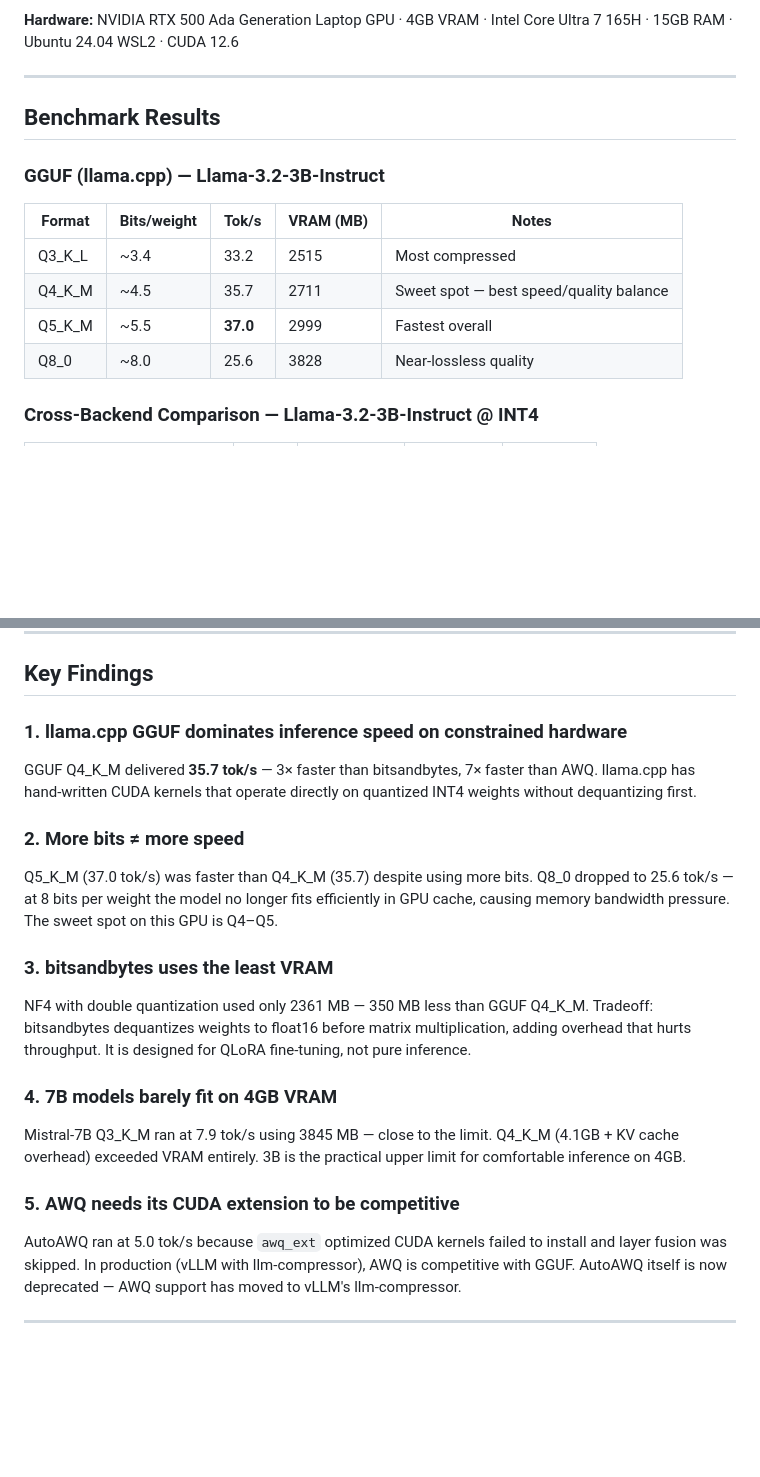
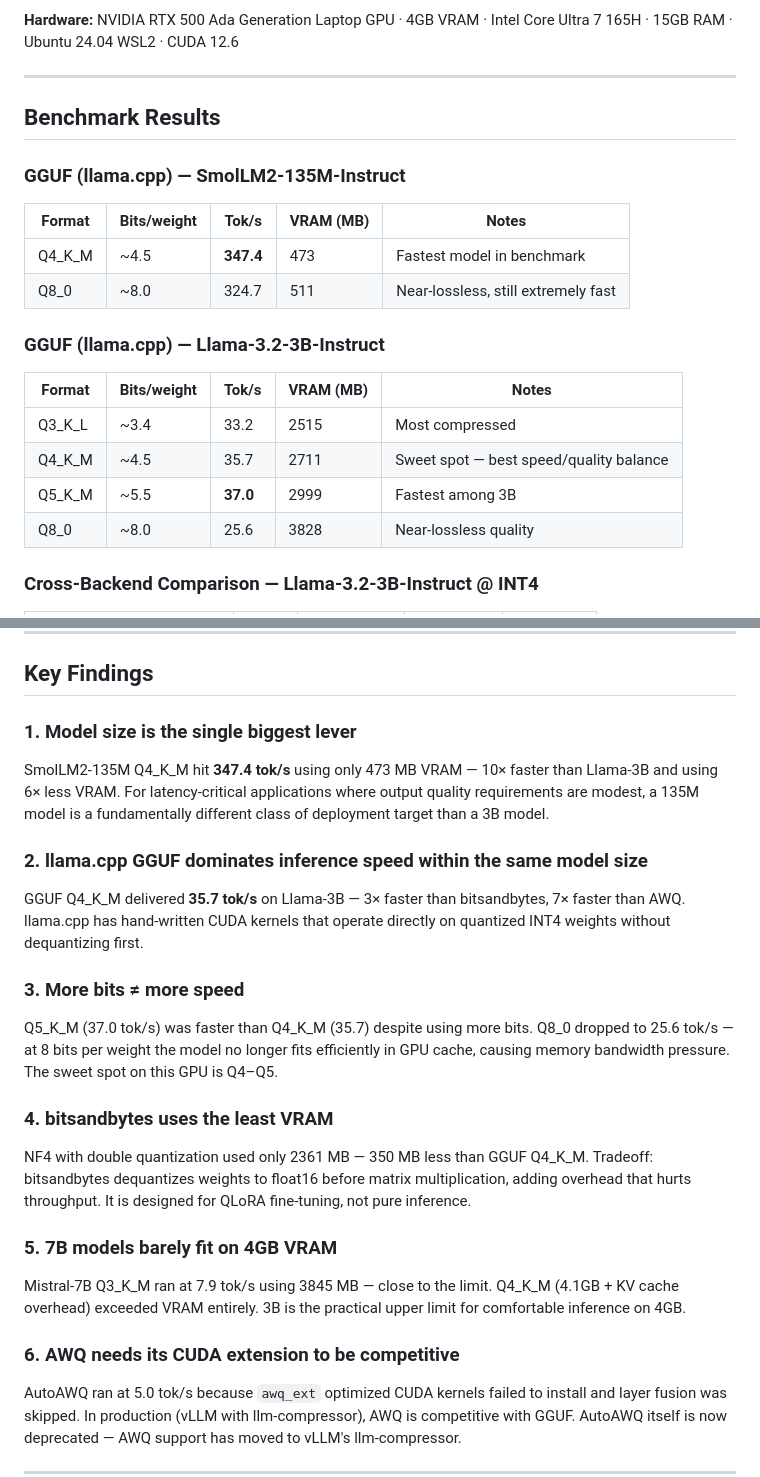
Before and after one commit to Keshaavraj/llm-quant-bench, a Markdown page: README.md, 2 parts joined by grey strips. GitHub-like rendering; blank space fills up the shorter version.

Commit message:
SmolLM2-135M is tested since it has good speed 347 tok/s

```diff
--- a/README.md
+++ b/README.md
@@ -8,13 +8,20 @@
 
 ## Benchmark Results
 
+### GGUF (llama.cpp) — SmolLM2-135M-Instruct
+
+| Format | Bits/weight | Tok/s | VRAM (MB) | Notes |
+|--------|-------------|-------|-----------|-------|
+| Q4_K_M | ~4.5 | **347.4** | 473 | Fastest model in benchmark |
+| Q8_0   | ~8.0 | 324.7 | 511 | Near-lossless, still extremely fast |
+
 ### GGUF (llama.cpp) — Llama-3.2-3B-Instruct
 
 | Format | Bits/weight | Tok/s | VRAM (MB) | Notes |
 |--------|-------------|-------|-----------|-------|
 | Q3_K_L | ~3.4 | 33.2 | 2515 | Most compressed |
 | Q4_K_M | ~4.5 | 35.7 | 2711 | Sweet spot — best speed/quality balance |
-| Q5_K_M | ~5.5 | **37.0** | 2999 | Fastest overall |
+| Q5_K_M | ~5.5 | **37.0** | 2999 | Fastest among 3B |
 | Q8_0   | ~8.0 | 25.6 | 3828 | Near-lossless quality |
 
 ### Cross-Backend Comparison — Llama-3.2-3B-Instruct @ INT4
@@ -126,23 +133,26 @@ analyze_results.py →  load all JSONs → matplotlib plots  →  results/plots/
 
 ## Key Findings
 
-### 1. llama.cpp GGUF dominates inference speed on constrained hardware
-GGUF Q4_K_M delivered **35.7 tok/s** — 3× faster than bitsandbytes, 7× faster than AWQ.
+### 1. Model size is the single biggest lever
+SmolLM2-135M Q4_K_M hit **347.4 tok/s** using only 473 MB VRAM — 10× faster than Llama-3B and using 6× less VRAM. For latency-critical applications where output quality requirements are modest, a 135M model is a fundamentally different class of deployment target than a 3B model.
+
+### 2. llama.cpp GGUF dominates inference speed within the same model size
+GGUF Q4_K_M delivered **35.7 tok/s** on Llama-3B — 3× faster than bitsandbytes, 7× faster than AWQ.
 llama.cpp has hand-written CUDA kernels that operate directly on quantized INT4 weights without dequantizing first.
 
-### 2. More bits ≠ more speed
+### 3. More bits ≠ more speed
 Q5_K_M (37.0 tok/s) was faster than Q4_K_M (35.7) despite using more bits.
 Q8_0 dropped to 25.6 tok/s — at 8 bits per weight the model no longer fits efficiently in GPU cache, causing memory bandwidth pressure. The sweet spot on this GPU is Q4–Q5.
 
-### 3. bitsandbytes uses the least VRAM
+### 4. bitsandbytes uses the least VRAM
 NF4 with double quantization used only 2361 MB — 350 MB less than GGUF Q4_K_M.
 Tradeoff: bitsandbytes dequantizes weights to float16 before matrix multiplication, adding overhead that hurts throughput. It is designed for QLoRA fine-tuning, not pure inference.
 
-### 4. 7B models barely fit on 4GB VRAM
+### 5. 7B models barely fit on 4GB VRAM
 Mistral-7B Q3_K_M ran at 7.9 tok/s using 3845 MB — close to the limit.
 Q4_K_M (4.1GB + KV cache overhead) exceeded VRAM entirely. 3B is the practical upper limit for comfortable inference on 4GB.
 
-### 5. AWQ needs its CUDA extension to be competitive
+### 6. AWQ needs its CUDA extension to be competitive
 AutoAWQ ran at 5.0 tok/s because `awq_ext` optimized CUDA kernels failed to install and layer fusion was skipped. In production (vLLM with llm-compressor), AWQ is competitive with GGUF. AutoAWQ itself is now deprecated — AWQ support has moved to vLLM's llm-compressor.
 
 ---
```
Also changed, not shown: results/plots/throughput_comparison.png, results/plots/throughput_vs_vram.png, results/plots/vram_comparison.png, 4 other files.
